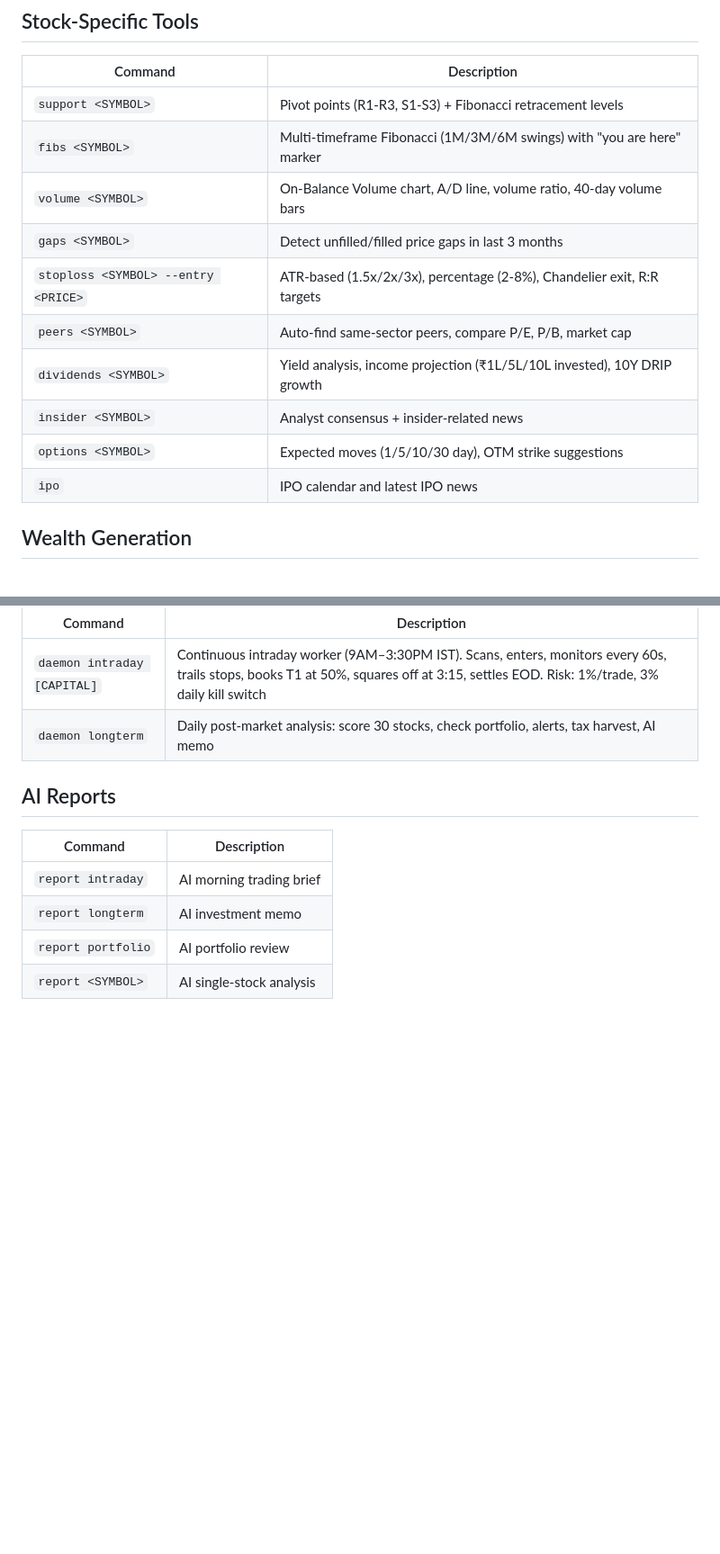
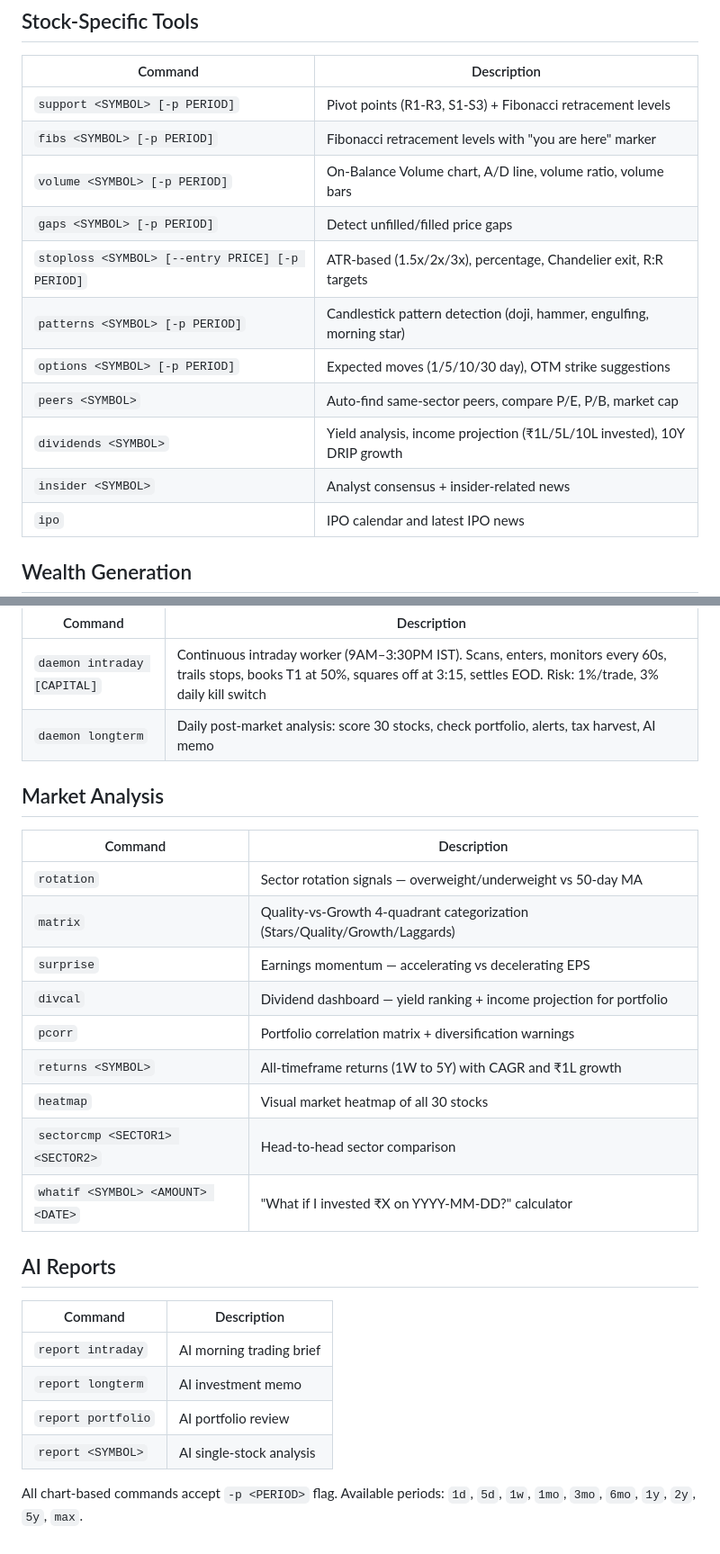
Before and after one commit to iamsaquib8/stockwise, a Markdown page: docs/commands.md, 2 parts joined by grey strips. Shown at 90% size. Drawn GitHub-style; blank space fills up the shorter version.

```diff
--- a/docs/commands.md
+++ b/docs/commands.md
@@ -39,15 +40,16 @@ Default market is India. Use `-m us` for US stocks.
 
 | Command | Description |
 |---------|-------------|
-| `support <SYMBOL>` | Pivot points (R1-R3, S1-S3) + Fibonacci retracement levels |
-| `fibs <SYMBOL>` | Multi-timeframe Fibonacci (1M/3M/6M swings) with "you are here" marker |
-| `volume <SYMBOL>` | On-Balance Volume chart, A/D line, volume ratio, 40-day volume bars |
-| `gaps <SYMBOL>` | Detect unfilled/filled price gaps in last 3 months |
-| `stoploss <SYMBOL> --entry <PRICE>` | ATR-based (1.5x/2x/3x), percentage (2-8%), Chandelier exit, R:R targets |
+| `support <SYMBOL> [-p PERIOD]` | Pivot points (R1-R3, S1-S3) + Fibonacci retracement levels |
+| `fibs <SYMBOL> [-p PERIOD]` | Fibonacci retracement levels with "you are here" marker |
+| `volume <SYMBOL> [-p PERIOD]` | On-Balance Volume chart, A/D line, volume ratio, volume bars |
+| `gaps <SYMBOL> [-p PERIOD]` | Detect unfilled/filled price gaps |
+| `stoploss <SYMBOL> [--entry PRICE] [-p PERIOD]` | ATR-based (1.5x/2x/3x), percentage, Chandelier exit, R:R targets |
+| `patterns <SYMBOL> [-p PERIOD]` | Candlestick pattern detection (doji, hammer, engulfing, morning star) |
+| `options <SYMBOL> [-p PERIOD]` | Expected moves (1/5/10/30 day), OTM strike suggestions |
 | `peers <SYMBOL>` | Auto-find same-sector peers, compare P/E, P/B, market cap |
 | `dividends <SYMBOL>` | Yield analysis, income projection (₹1L/5L/10L invested), 10Y DRIP growth |
 | `insider <SYMBOL>` | Analyst consensus + insider-related news |
-| `options <SYMBOL>` | Expected moves (1/5/10/30 day), OTM strike suggestions |
 | `ipo` | IPO calendar and latest IPO news |
 
 ## Wealth Generation
@@ -99,6 +101,20 @@ Default market is India. Use `-m us` for US stocks.
 | `daemon intraday [CAPITAL]` | Continuous intraday worker (9AM–3:30PM IST). Scans, enters, monitors every 60s, trails stops, books T1 at 50%, squares off at 3:15, settles EOD. Risk: 1%/trade, 3% daily kill switch |
 | `daemon longterm` | Daily post-market analysis: score 30 stocks, check portfolio, alerts, tax harvest, AI memo |
 
+## Market Analysis
+
+| Command | Description |
+|---------|-------------|
+| `rotation` | Sector rotation signals — overweight/underweight vs 50-day MA |
+| `matrix` | Quality-vs-Growth 4-quadrant categorization (Stars/Quality/Growth/Laggards) |
+| `surprise` | Earnings momentum — accelerating vs decelerating EPS |
+| `divcal` | Dividend dashboard — yield ranking + income projection for portfolio |
+| `pcorr` | Portfolio correlation matrix + diversification warnings |
+| `returns <SYMBOL>` | All-timeframe returns (1W to 5Y) with CAGR and ₹1L growth |
+| `heatmap` | Visual market heatmap of all 30 stocks |
+| `sectorcmp <SECTOR1> <SECTOR2>` | Head-to-head sector comparison |
+| `whatif <SYMBOL> <AMOUNT> <DATE>` | "What if I invested ₹X on YYYY-MM-DD?" calculator |
+
 ## AI Reports
 
 | Command | Description |
@@ -107,3 +123,5 @@ Default market is India. Use `-m us` for US stocks.
 | `report longterm` | AI investment memo |
 | `report portfolio` | AI portfolio review |
 | `report <SYMBOL>` | AI single-stock analysis |
+
+All chart-based commands accept `-p <PERIOD>` flag. Available periods: `1d`, `5d`, `1w`, `1mo`, `3mo`, `6mo`, `1y`, `2y`, `5y`, `max`.
```
Also changed, not shown: other parts of docs/commands.md (+4 -3 lines), README.md (+3 -2 lines), docs/architecture.md (+29 -0 lines).
